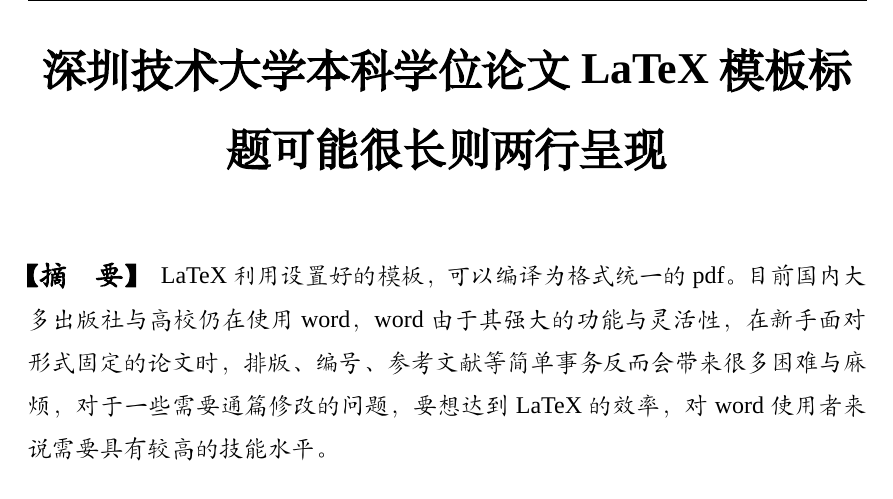
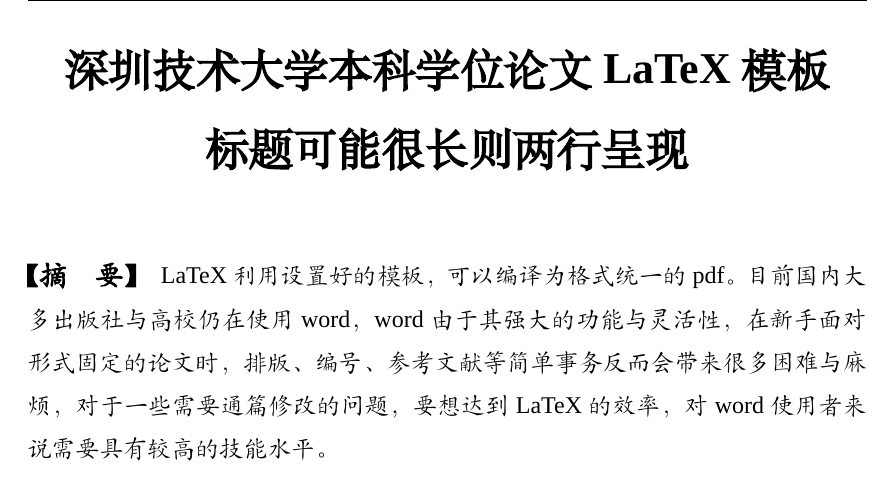
Before and after one commit to SZTU-ACM/SZTU-Thesis-Latex-Template, a LaTeX thesis (sztuthesis_main.tex, which reads SZTUthesis.cls): part of page 4 of 21, cut so that both start at the same text. Compiled offline with XeLaTeX; a missing font is replaced by an installed copy or a similar font.

Commit message:
update: title显示

```diff
--- a/SZTUthesis.cls
+++ b/SZTUthesis.cls
@@ -329,13 +329,13 @@
     {\titlerule*[0.5pc]{.}\contentspage}
 
 %%%%%%%%%%%%%%%%%%%%%%%%%%%%%%%%%%%%%%%%%%%%%%%%%%
-% 正文标题+作者信息
-\newcommand{\infotitle}{
-    \linespread{1.5}
-    \begin{center} \zihao{2} \bfseries \huawenzhongsong \titlecnSingleLine \end{center}
-    % \begin{center} \zihao{5} \kaishu \@department-\@priormajor \quad  \@author \end{center}
-    % \begin{center} \zihao{-5} \kaishu 学号：\@studentid \end{center}
-}
+% % 正文标题+作者信息
+% \newcommand{\infotitle}{
+%     \linespread{1.5}
+%     \begin{center} \zihao{2} \bfseries \huawenzhongsong \titlecnSingleLine \end{center}
+%     % \begin{center} \zihao{5} \kaishu \@department-\@priormajor \quad  \@author \end{center}
+%     % \begin{center} \zihao{-5} \kaishu 学号：\@studentid \end{center}
+% }
 %%%%%%%%%%%%%%%%%%%%%%%%%%%%%%%%%%%%%%%%%%%%%%%%%%
 % 页眉
 \newcommand{\setheader}{
@@ -365,6 +365,8 @@
 \newenvironment{abstractcn} { % 定义中文摘要环境
 
     \linespread{1.5}
+
+    \begin{center} \zihao{2} \bfseries \huawenzhongsong \@titlecn \end{center}
 
     \vspace{0.5cm}
 
--- a/sztuthesis_main.tex
+++ b/sztuthesis_main.tex
@@ -120,7 +120,7 @@
 % 表格字号应比正文小，这里设为五号，但是暂时没法在cls里设置（不然会影响到封面等tabular环境）
 % 所以目前只好在主文件里局部\AtBeginEnvironment
 	\AtBeginEnvironment{tabular}{\zihao{5}}
-	\infotitle	% 正文标题，带学生信息
+
 	\linespread{1.5}
 	% 中文摘要
 	\setabstractfooter
```
Also changed, not shown: sztuthesis_main.pdf.
